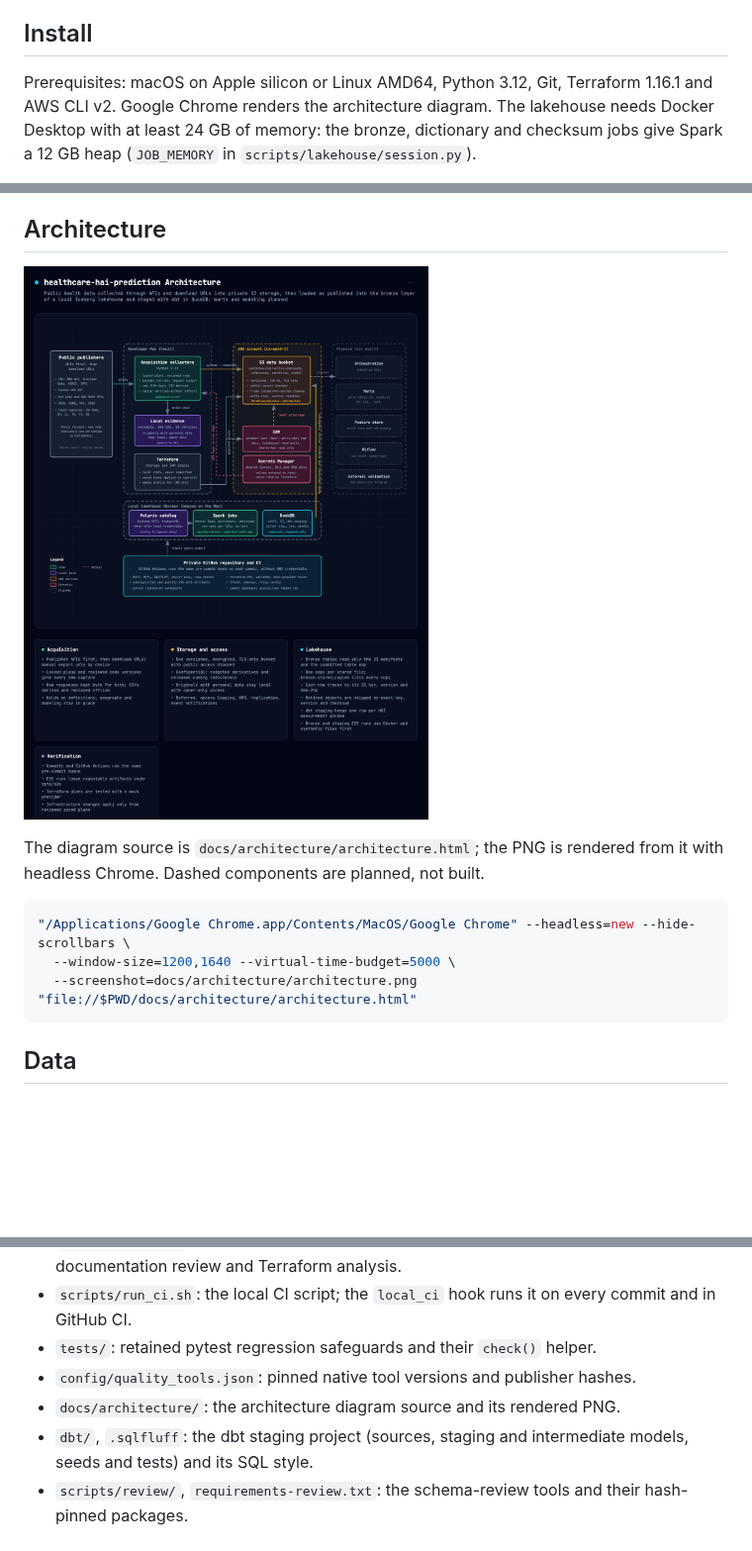
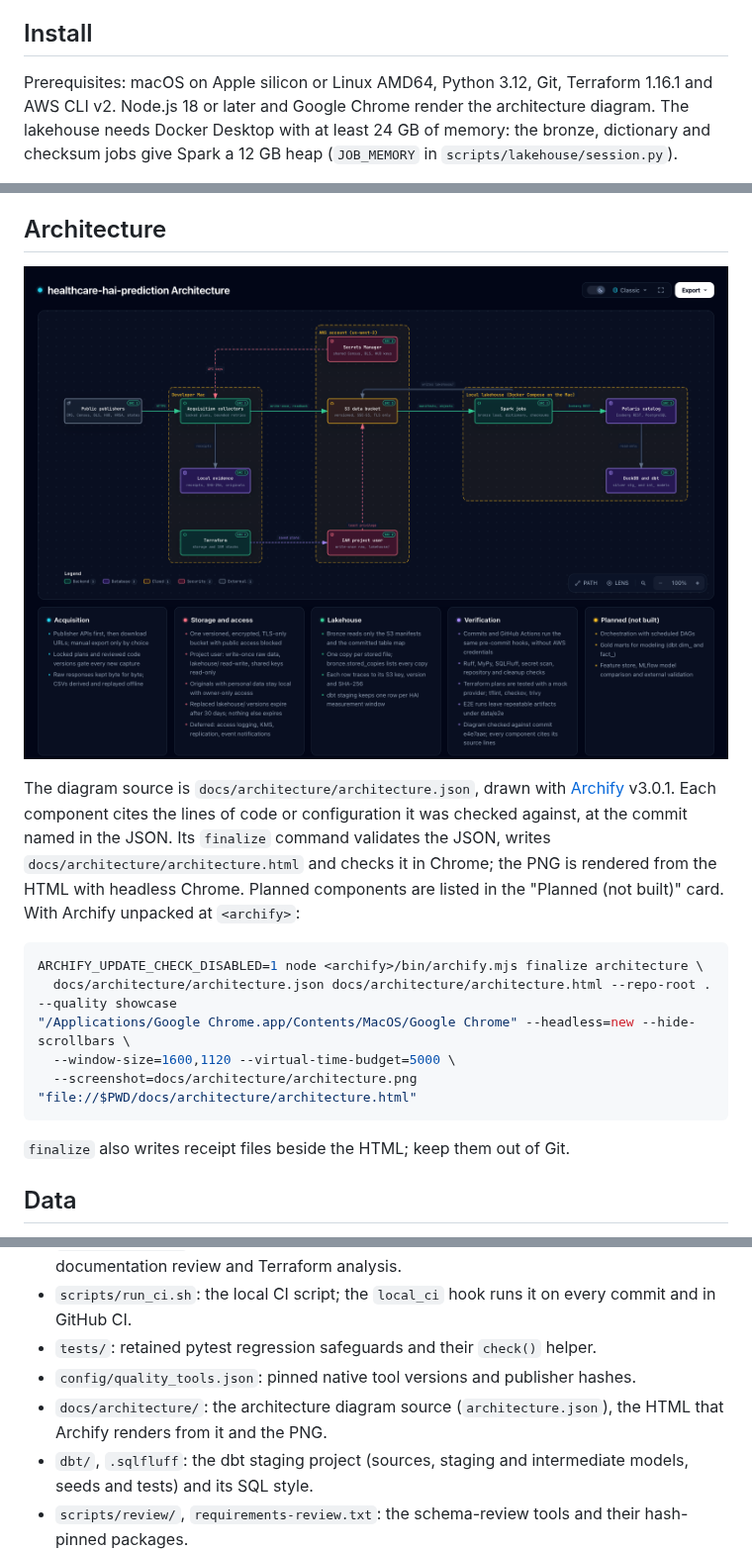
Before and after one commit to ian-mungai/healthcare-hai-prediction, a Markdown page: README.md, 3 parts joined by grey strips. Shown at 99% size. GitHub-like rendering; pictures changed too: docs/architecture/architecture.png; blank space fills up the shorter version.

Commit message:
docs: redraw the architecture diagram with archify
docs/architecture/architecture.json is the new source, drawn with Archify
v3.0.1. Each component cites the code or configuration lines it was checked
against at e4e7aae. Archify finalize writes architecture.html and passed
its validate, deliver, check and browser-check gates. The PNG is rendered
from the HTML with headless Chrome. Planned components move to a card.
Archify's receipt files are ignored.

````diff
--- a/README.md
+++ b/README.md
@@ -51,7 +51,8 @@ diagram shows what is built and what is planned.
 ## Install
 
 Prerequisites: macOS on Apple silicon or Linux AMD64, Python 3.12, Git,
-Terraform 1.16.1 and AWS CLI v2. Google Chrome renders the architecture diagram.
+Terraform 1.16.1 and AWS CLI v2. Node.js 18 or later and Google Chrome render the
+architecture diagram.
 The lakehouse needs Docker Desktop with at least 24 GB of memory: the bronze,
 dictionary and checksum jobs give Spark a 12 GB heap (`JOB_MEMORY` in
 `scripts/lakehouse/session.py`).
@@ -187,14 +188,23 @@ retain the ignored local documentation review record (see [Quality Checks](#qual
 
 ![Architecture diagram](docs/architecture/architecture.png)
 
-The diagram source is `docs/architecture/architecture.html`; the PNG is rendered
-from it with headless Chrome. Dashed components are planned, not built.
+The diagram source is `docs/architecture/architecture.json`, drawn with
+[Archify](https://github.com/tt-a1i/archify) v3.0.1. Each component cites the
+lines of code or configuration it was checked against, at the commit named in
+the JSON. Its `finalize` command validates the JSON, writes
+`docs/architecture/architecture.html` and checks it in Chrome; the PNG is
+rendered from the HTML with headless Chrome. Planned components are listed in
+the "Planned (not built)" card. With Archify unpacked at `<archify>`:
 
 ```sh
+ARCHIFY_UPDATE_CHECK_DISABLED=1 node <archify>/bin/archify.mjs finalize architecture \
+  docs/architecture/architecture.json docs/architecture/architecture.html --repo-root . --quality showcase
 "/Applications/Google Chrome.app/Contents/MacOS/Google Chrome" --headless=new --hide-scrollbars \
-  --window-size=1200,1640 --virtual-time-budget=5000 \
+  --window-size=1600,1120 --virtual-time-budget=5000 \
   --screenshot=docs/architecture/architecture.png "file://$PWD/docs/architecture/architecture.html"
 ```
+
+`finalize` also writes receipt files beside the HTML; keep them out of Git.
 
 ## Data
 
@@ -487,7 +497,7 @@ No AWS changes implementing these four deferred controls have been applied.
 - `scripts/run_ci.sh`: the local CI script; the `local_ci` hook runs it on every commit and in GitHub CI.
 - `tests/`: retained pytest regression safeguards and their `check()` helper.
 - `config/quality_tools.json`: pinned native tool versions and publisher hashes.
-- `docs/architecture/`: the architecture diagram source and its rendered PNG.
+- `docs/architecture/`: the architecture diagram source (`architecture.json`), the HTML that Archify renders from it and the PNG.
 - `dbt/`, `.sqlfluff`: the dbt staging project (sources, staging and intermediate models, seeds and tests) and its SQL style.
 - `scripts/review/`, `requirements-review.txt`: the schema-review tools and their hash-pinned packages.
 - `docs/data_collection.md`: how the source data was collected and how to recheck it.
````
Also changed, not shown: 3 other files.
